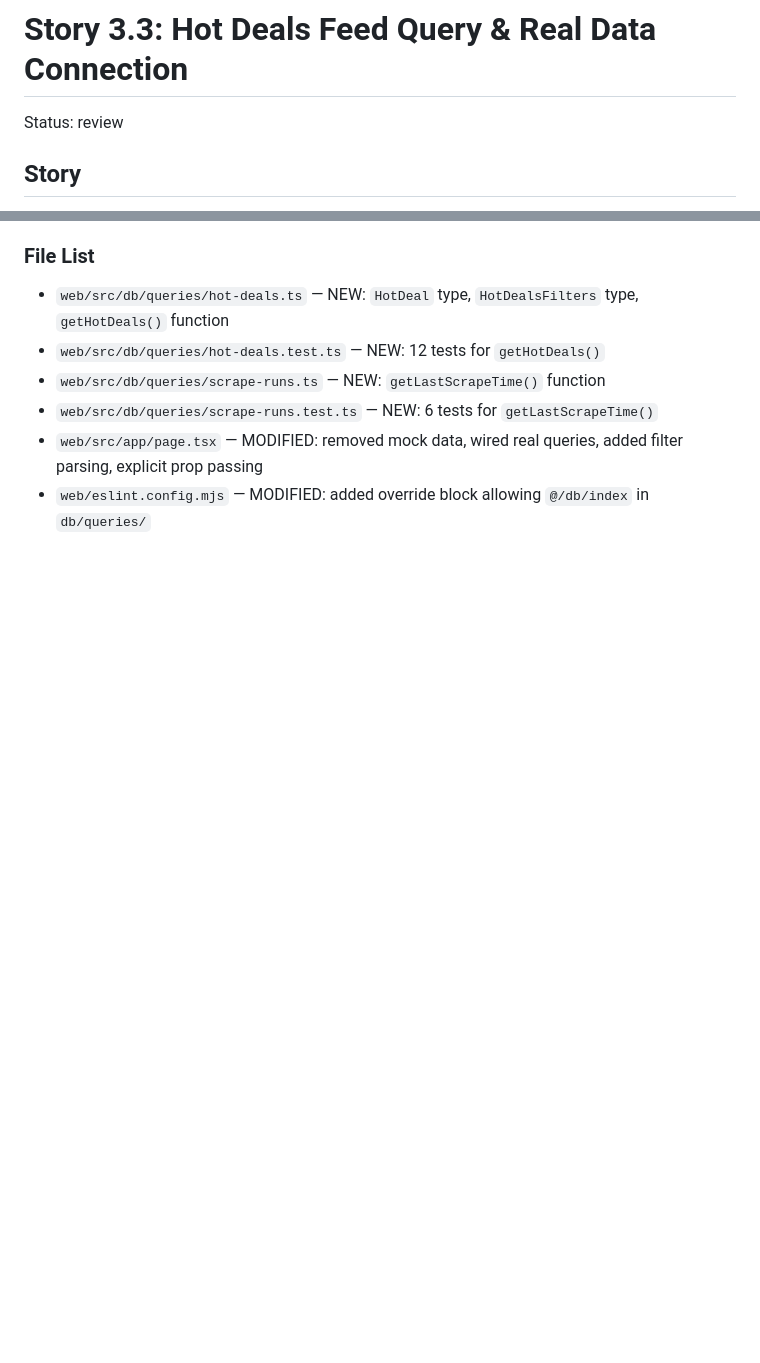
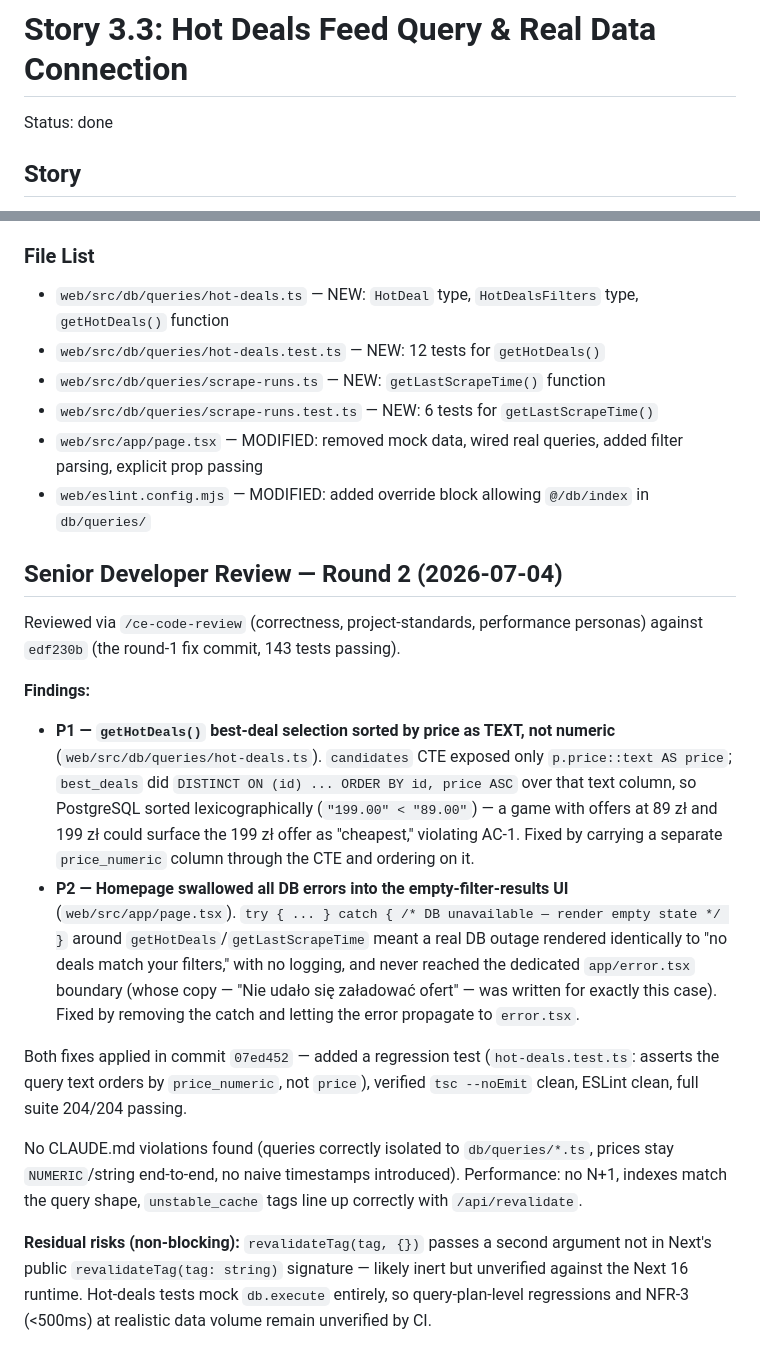
Before and after one commit to Herobrines2912/agregator-planszowkowy, a Markdown page: _bmad-output/implementation-artifacts/3-3-hot-deals-feed-query-real-data-connection.md, 2 parts joined by grey strips. Rendered like a GitHub page; blank space fills up the shorter version.

Commit message:
docs: mark Story 3.3 done, record round-2 code review findings
Code review (correctness/project-standards/performance) found and
fixed a P1 (text-sorted price picking the wrong "cheapest" offer)
and a P2 (silently swallowed DB errors bypassing error.tsx) — see
commit 07ed452. Story status updated from review to done.

```diff
--- a/_bmad-output/implementation-artifacts/3-3-hot-deals-feed-query-real-data-connection.md
+++ b/_bmad-output/implementation-artifacts/3-3-hot-deals-feed-query-real-data-connection.md
@@ -4,7 +4,7 @@ baseline_commit: 7dfa3f37863a5e55bc81a5589c4e912730086271
 
 # Story 3.3: Hot Deals Feed Query & Real Data Connection
 
-Status: review
+Status: done
 
 ## Story
 
@@ -398,3 +398,18 @@ claude-sonnet-4-6
 - `web/src/db/queries/scrape-runs.test.ts` — NEW: 6 tests for `getLastScrapeTime()`
 - `web/src/app/page.tsx` — MODIFIED: removed mock data, wired real queries, added filter parsing, explicit prop passing
 - `web/eslint.config.mjs` — MODIFIED: added override block allowing `@/db/index` in `db/queries/`
+
+## Senior Developer Review — Round 2 (2026-07-04)
+
+Reviewed via `/ce-code-review` (correctness, project-standards, performance personas) against `edf230b` (the round-1 fix commit, 143 tests passing).
+
+**Findings:**
+
+- **P1 — `getHotDeals()` best-deal selection sorted by price as TEXT, not numeric** (`web/src/db/queries/hot-deals.ts`). `candidates` CTE exposed only `p.price::text AS price`; `best_deals` did `DISTINCT ON (id) ... ORDER BY id, price ASC` over that text column, so PostgreSQL sorted lexicographically (`"199.00" < "89.00"`) — a game with offers at 89 zł and 199 zł could surface the 199 zł offer as "cheapest," violating AC-1. Fixed by carrying a separate `price_numeric` column through the CTE and ordering on it.
+- **P2 — Homepage swallowed all DB errors into the empty-filter-results UI** (`web/src/app/page.tsx`). `try { ... } catch { /* DB unavailable — render empty state */ }` around `getHotDeals`/`getLastScrapeTime` meant a real DB outage rendered identically to "no deals match your filters," with no logging, and never reached the dedicated `app/error.tsx` boundary (whose copy — "Nie udało się załadować ofert" — was written for exactly this case). Fixed by removing the catch and letting the error propagate to `error.tsx`.
+
+Both fixes applied in commit `07ed452` — added a regression test (`hot-deals.test.ts`: asserts the query text orders by `price_numeric`, not `price`), verified `tsc --noEmit` clean, ESLint clean, full suite 204/204 passing.
+
+No CLAUDE.md violations found (queries correctly isolated to `db/queries/*.ts`, prices stay `NUMERIC`/string end-to-end, no naive timestamps introduced). Performance: no N+1, indexes match the query shape, `unstable_cache` tags line up correctly with `/api/revalidate`.
+
+**Residual risks (non-blocking):** `revalidateTag(tag, {})` passes a second argument not in Next's public `revalidateTag(tag: string)` signature — likely inert but unverified against the Next 16 runtime. Hot-deals tests mock `db.execute` entirely, so query-plan-level regressions and NFR-3 (<500ms) at realistic data volume remain unverified by CI.
```
